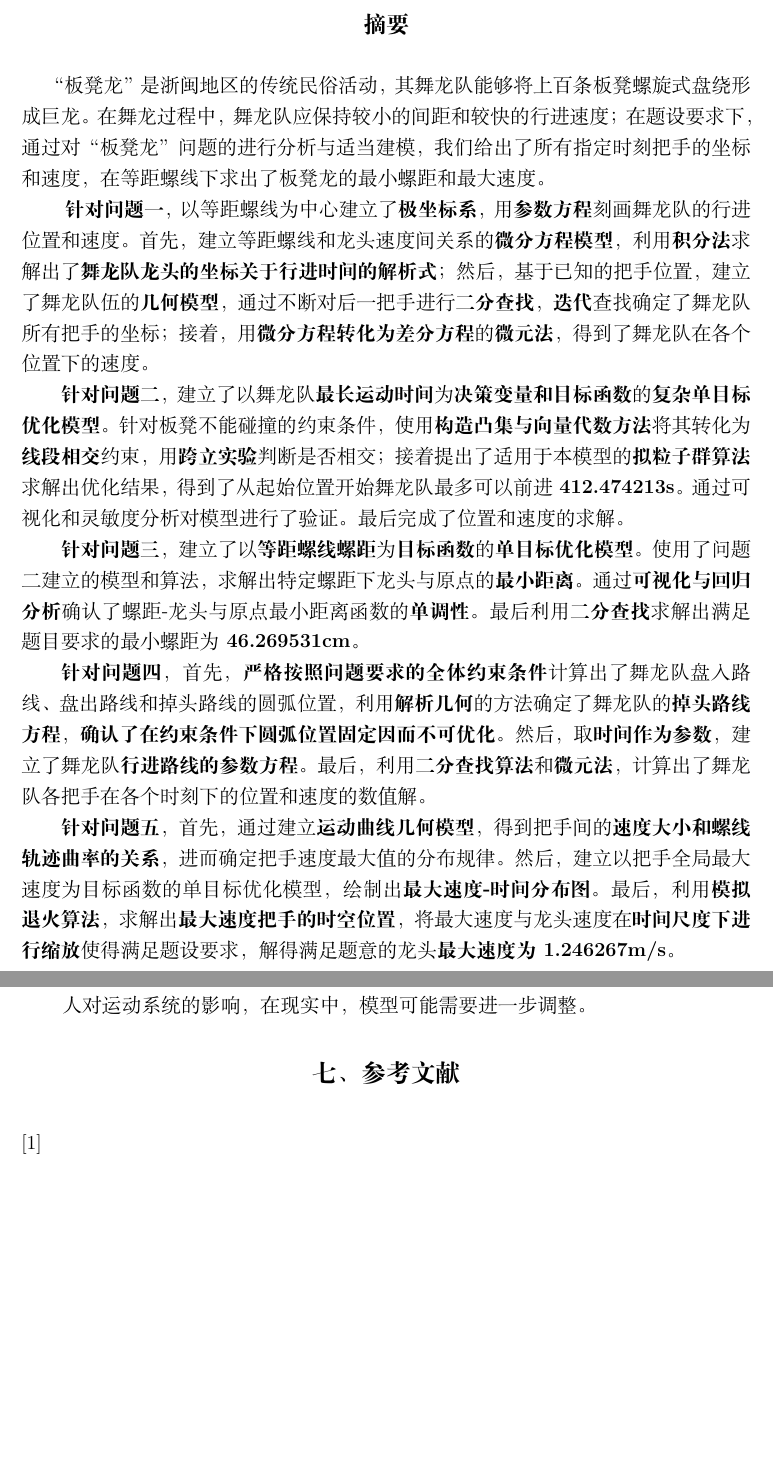
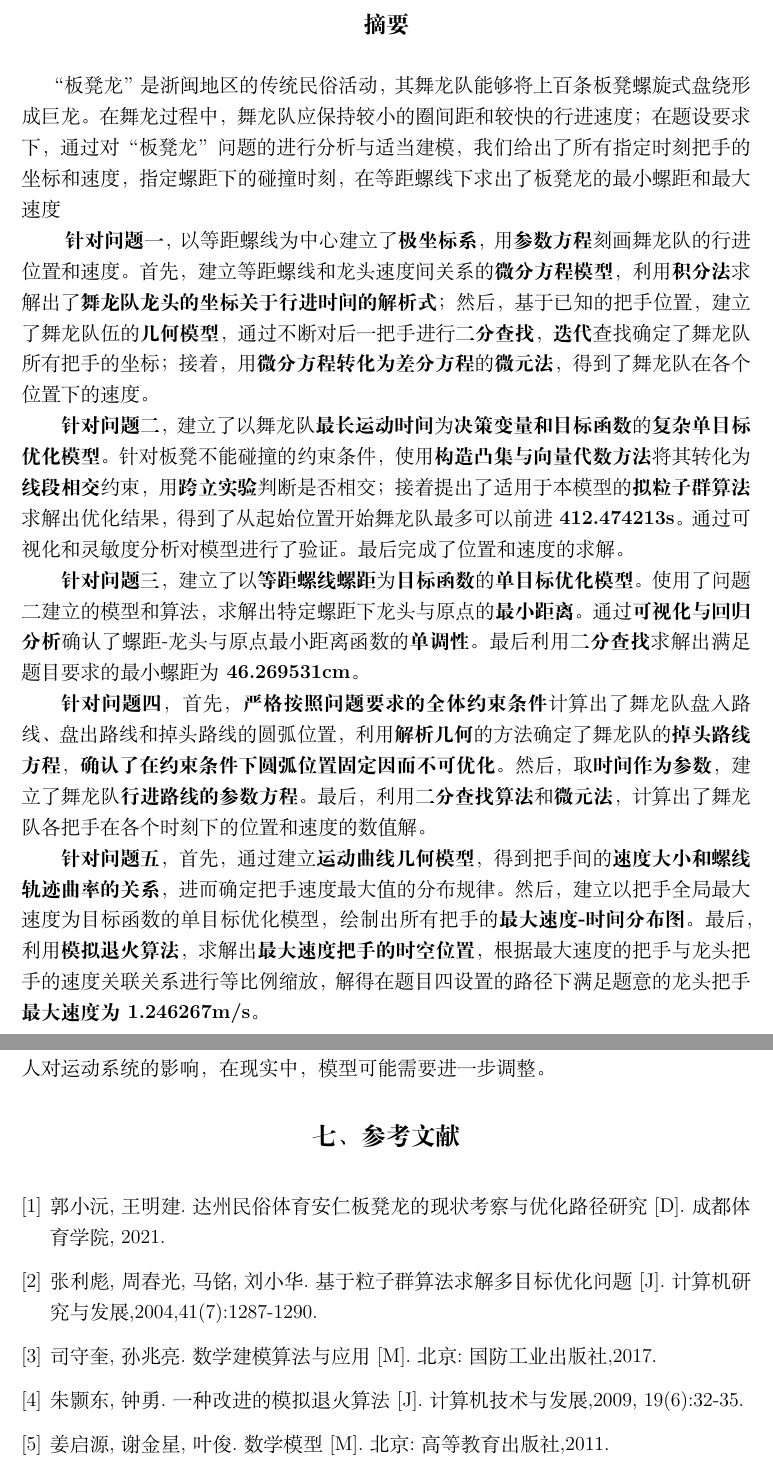
Before and after one commit to zenghuaxu/modeling-hub, a LaTeX paper (doc/doc.tex): two parts of pages 1 and 24 of 55 before the commit and two parts of pages 1 and 25 of 56 after it, joined at a grey line, cut so that both start at the same text, the shorter picture padded with empty space. Compiled offline with XeLaTeX.

Commit message:
finish all doc

```diff
--- a/doc/doc.tex
+++ b/doc/doc.tex
@@ -148,7 +148,7 @@
 	\zihao{-4} %设置正文字号
 	%摘要部分
 	\begin{abstract}
-		“板凳龙”是浙闽地区的传统民俗活动，其舞龙队能够将上百条板凳螺旋式盘绕形成巨龙。在舞龙过程中，舞龙队应保持较小的间距和较快的行进速度；在题设要求下，通过对“板凳龙”问题的进行分析与适当建模，我们给出了所有指定时刻把手的坐标和速度，在等距螺线下求出了板凳龙的最小螺距和最大速度。
+		“板凳龙”是浙闽地区的传统民俗活动，其舞龙队能够将上百条板凳螺旋式盘绕形成巨龙。在舞龙过程中，舞龙队应保持较小的圈间距和较快的行进速度；在题设要求下，通过对“板凳龙”问题的进行分析与适当建模，我们给出了所有指定时刻把手的坐标和速度，指定螺距下的碰撞时刻，在等距螺线下求出了板凳龙的最小螺距和最大速度
 
 		\hspace{0.2em}\textbf{针对问题一}，以等距螺线为中心建立了\textbf{极坐标系}，用\textbf{参数方程}刻画舞龙队的行进位置和速度。首先，建立等距螺线和龙头速度间关系的\textbf{微分方程模型}，利用\textbf{积分法}求解出了\textbf{舞龙队龙头的坐标关于行进时间的解析式}；然后，基于已知的把手位置，建立了舞龙队伍的\textbf{几何模型}，通过不断对后一把手进行\textbf{二分查找}，\textbf{迭代}查找确定了舞龙队所有把手的坐标；接着，用\textbf{微分方程转化为差分方程}的\textbf{微元法}，得到了舞龙队在各个位置下的速度。
 
@@ -158,10 +158,7 @@
 
 		\textbf{针对问题四}，首先，\textbf{严格按照问题要求的全体约束条件}计算出了舞龙队盘入路线、盘出路线和掉头路线的圆弧位置，利用\textbf{解析几何}的方法确定了舞龙队的\textbf{掉头路线方程}，\textbf{确认了在约束条件下圆弧位置固定因而不可优化}。然后，取\textbf{时间作为参数}，建立了舞龙队\textbf{行进路线的参数方程}。最后，利用\textbf{二分查找算法}和\textbf{微元法}，计算出了舞龙队各把手在各个时刻下的位置和速度的数值解。
 
-		\textbf{针对问题五}，首先，通过建立\textbf{运动曲线几何模型}，得到把手间的\textbf{速度大小和螺线轨迹曲率的关系}，进而确定把手速度最大值的分布规律% TODO
-		。然后，建立以把手全局最大速度为目标函数的单目标优化模型，绘制出\textbf{最大速度-时间分布图}%TODO
-		。最后，利用\textbf{模拟退火算法}，求解出\textbf{最大速度把手的时空位置}，将最大速度与龙头速度在\textbf{时间尺度下进行缩放}%TODO
-		使得满足题设要求，解得满足题意的龙头\textbf{最大速度为 1.246267m/s}。  \\
+		\textbf{针对问题五}，首先，通过建立\textbf{运动曲线几何模型}，得到把手间的\textbf{速度大小和螺线轨迹曲率的关系}，进而确定把手速度最大值的分布规律。然后，建立以把手全局最大速度为目标函数的单目标优化模型，绘制出所有把手的\textbf{最大速度-时间分布图}。最后，利用\textbf{模拟退火算法}，求解出\textbf{最大速度把手的时空位置}，根据最大速度的把手与龙头把手的速度关联关系进行等比例缩放，解得在题目四设置的路径下满足题意的龙头把手\textbf{最大速度为 1.246267m/s}。  \\
 		%关键词（上文最后一段要用“\\”换行）
 		\newline
 		\noindent{\textbf{关键词：} \textbf{微分方程}\quad   \textbf{微元法}\quad \textbf{粒子群算法} \quad \textbf{单目标优化模型}\quad \textbf{模拟退火算法}}
@@ -933,19 +921,18 @@
 	\end{enumerate}
 
 	\subsection{模型缺点}
-	\begin{enumerate}
-		\item 模型较为理想，未将板凳龙放置在三位空间中进行考虑，同时也忽略了举板凳的人对运动系统的影响，在现实中，模型可能需要进一步调整。
-	\end{enumerate}
+		模型较为理想，未将板凳龙放置在三位空间中进行考虑，同时也忽略了举板凳的人对运动系统的影响，在现实中，模型可能需要进一步调整。
 
 
 	%Part Seven
 	\section{参考文献}
 	\vspace{-2em} % 减小上面的间距
 	\begin{thebibliography}{9}
-		\bibitem{ref1}
-		\bibitem{ref2}
-		\bibitem{ref3}
-		\bibitem{ref4}
+		\bibitem{ref1}郭小沅,王明建. 达州民俗体育安仁板凳龙的现状考察与优化路径研究[D]. 成都体育学院, 2021.
+		\bibitem{ref2} 张利彪,周春光,马铭,刘小华. 基于粒子群算法求解多目标优化问题[J]. 计算机研究与发展,2004,41(7):1287-1290.
+		\bibitem{ref3} 司守奎,孙兆亮. 数学建模算法与应用[M]. 北京:国防工业出版社,2017.
+		\bibitem{ref4} 朱颢东,钟勇. 一种改进的模拟退火算法[J]. 计算机技术与发展,2009, 19(6):32-35.
+		\bibitem{ref5} 姜启源,谢金星,叶俊.数学模型[M]. 北京:高等教育出版社,2011.
 	\end{thebibliography}
 
 	\newpage
```
Also changed, not shown: doc/doc.pdf, doc/doc.tex (39 more changed lines).
